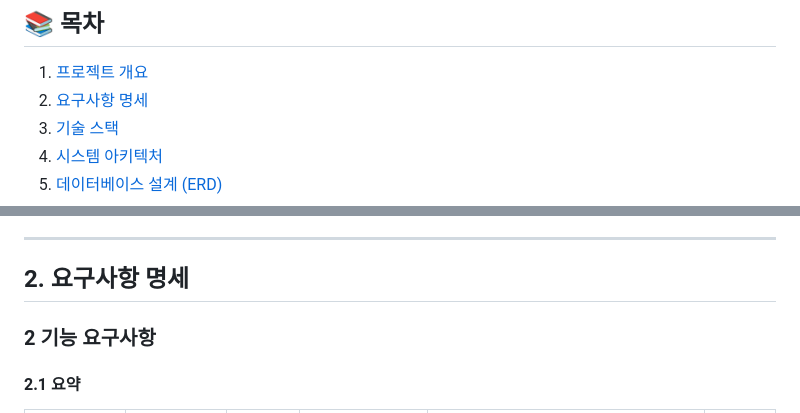
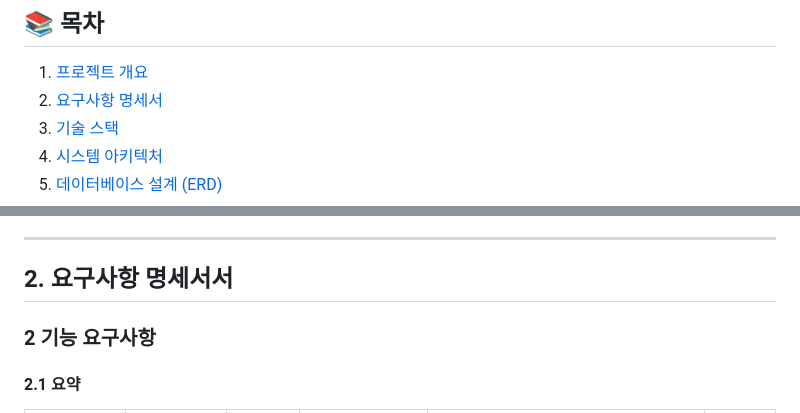
Before and after one commit to beyond-sw-camp/be18-2nd-SixSpecs-SpecGuard, a Markdown page: README.md, 2 parts joined by grey strips. Drawn GitHub-style.

Commit message:
Update README.md
오타 수정

```diff
--- a/README.md
+++ b/README.md
@@ -5,7 +5,7 @@
 ## 📚 목차
 
 1. [프로젝트 개요](#1-프로젝트-개요)
-2. [요구사항 명세](#2-요구사항-명세)
+2. [요구사항 명세서](#2-요구사항-명세)
 3. [기술 스택](#3-기술-스택)
 4. [시스템 아키텍처](#4-시스템-아키텍처)
 5. [데이터베이스 설계 (ERD)](#5-데이터베이스-설계-erd)
@@ -26,7 +26,7 @@
 
 ---
 
-## 2. 요구사항 명세
+## 2. 요구사항 명세서서
 
 ### 2 기능 요구사항
 
```
